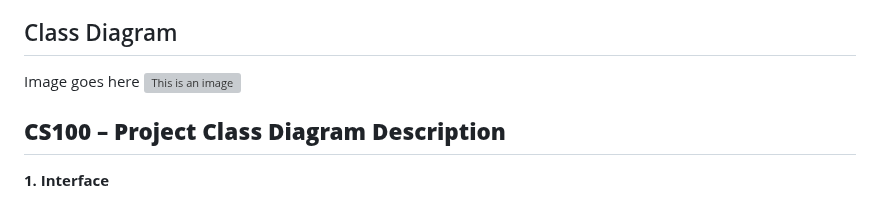
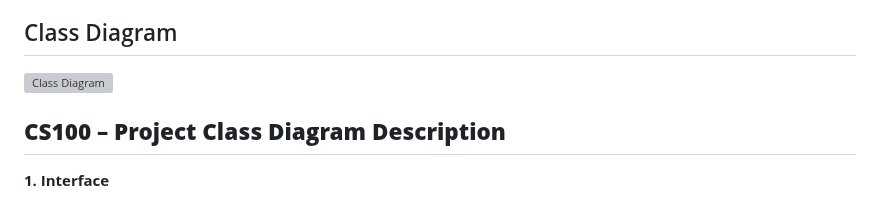
Before and after one commit to mannuel116/CS100-Final-Project, a Markdown page: README.md, the part around the change. GitHub-like rendering; grey boxes are pictures that could not be loaded.

Commit message:
Fixed minor text issue

```diff
--- a/README.md
+++ b/README.md
@@ -33,8 +33,7 @@
         * Allows the player to control their character and access menus/information they will need
 
 ## Class Diagram
-Image goes here
-![This is an image](https://github.com/cs100/final-project-chonkers/blob/cf069b72cd76d0ab223e848a00ddfec7e6f46ae5/README_Images/CS100_Project_Diagram.png)
+![Class Diagram](https://github.com/cs100/final-project-chonkers/blob/cf069b72cd76d0ab223e848a00ddfec7e6f46ae5/README_Images/CS100_Project_Diagram.png)
 
 ## **CS100 – Project Class Diagram Description**
 
```
